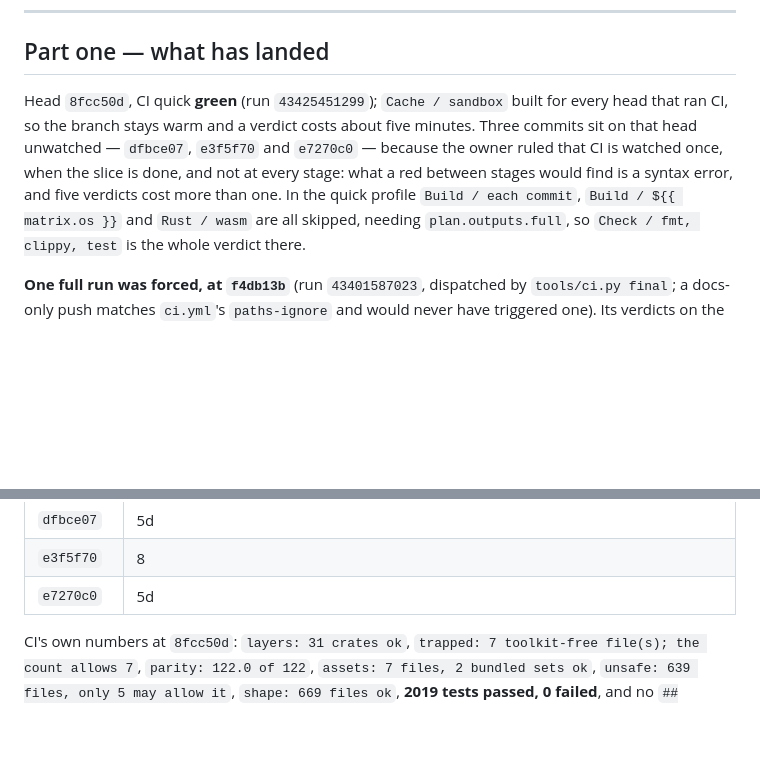
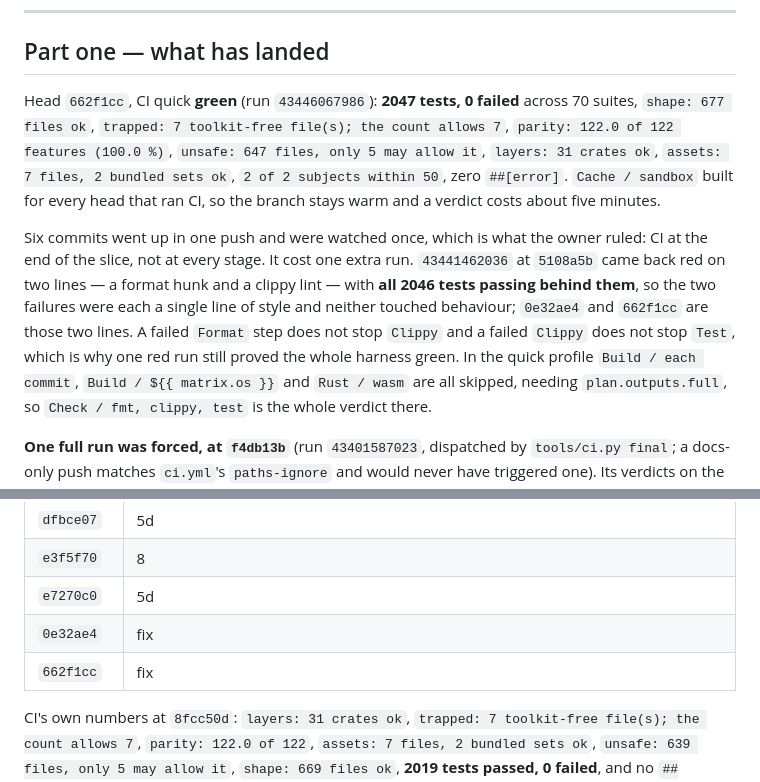
Before and after one commit to codewiththiha/mareader2, a Markdown page: docs/slices/G3.md, 2 parts joined by grey strips. GitHub-like rendering; blank space fills up the shorter version.

Commit message:
docs(G3): record the green run and two fixes
The slice's one watch came back red on two lines and green on everything
else, which is worth writing down in both halves: 2046 tests passed with
a format hunk and a clippy lint failing above them, because a failed
`Format` step does not stop `Clippy` and a failed `Clippy` does not stop
`Test`.

Part one takes the head to `662f1cc` with the run's own numbers, and says
what watching six commits at once cost. The ledger takes the two fixes:
rustfmt braces a closure when the call it ends will not fit, and
`assert!(cfg!(target_arch = "wasm32"))` is a constant that asserts
nothing on a runner with threads.

```diff
--- a/docs/slices/G3.md
+++ b/docs/slices/G3.md
@@ -13,12 +13,22 @@ rest, derived from the import graph rather than from the review's file list.
 
 ## Part one — what has landed
 
-Head `8fcc50d`, CI quick **green** (run `43425451299`); `Cache / sandbox` built
-for every head that ran CI, so the branch stays warm and a verdict costs about
-five minutes. Three commits sit on that head unwatched — `dfbce07`, `e3f5f70`
-and `e7270c0` — because the owner ruled that CI is watched once, when the slice
-is done, and not at every stage: what a red between stages would find is a
-syntax error, and five verdicts cost more than one. In the quick profile `Build / each commit`,
+Head `662f1cc`, CI quick **green** (run `43446067986`): **2047 tests, 0
+failed** across 70 suites, `shape: 677 files ok`, `trapped: 7 toolkit-free
+file(s); the count allows 7`, `parity: 122.0 of 122 features (100.0 %)`,
+`unsafe: 647 files, only 5 may allow it`, `layers: 31 crates ok`,
+`assets: 7 files, 2 bundled sets ok`, `2 of 2 subjects within 50`, zero
+`##[error]`. `Cache / sandbox` built for every head that ran CI, so the branch
+stays warm and a verdict costs about five minutes.
+
+Six commits went up in one push and were watched once, which is what the owner
+ruled: CI at the end of the slice, not at every stage. It cost one extra run.
+`43441462036` at `5108a5b` came back red on two lines — a format hunk and a
+clippy lint — with **all 2046 tests passing behind them**, so the two failures
+were each a single line of style and neither touched behaviour; `0e32ae4` and
+`662f1cc` are those two lines. A failed `Format` step does not stop `Clippy`
+and a failed `Clippy` does not stop `Test`, which is why one red run still
+proved the whole harness green. In the quick profile `Build / each commit`,
 `Build / ${{ matrix.os }}` and `Rust / wasm` are all skipped, needing
 `plan.outputs.full`, so `Check / fmt, clippy, test` is the whole verdict there.
 
@@ -85,6 +95,8 @@ descendant of a head the quick profile already compiled.
 | `dfbce07` | 5d | **five jobs start with no window** — 23 tests: `search_tests.rs` (8, inline so the worker is synchronous and `KEEP`'s eviction of a fourth key is observable), `page_ai/cards_tests.rs` (5, `set`, the `None` wasm gives `worker`, `fit`'s halvings, `part` past the end, `Set::pdf` from `job.book.is_none()`), `page_ai/read_tests.rs` (5), `page_copy_tests.rs` (4, over a book long enough not to be inline), `memory_tests.rs` (1, two `give_back` calls straddling `FRAME`). Shared waits live in a new `crate::testing` so six files do not duplicate bodies and trip `shape_check --dups`; `sample::books(count, pages)` opens every test book in one `Session`, because two `Session::new` calls hand out the same `DocId`. |
 | `e3f5f70` | 8 | **`engine/src/vocab.rs` (198)** — `Words`, `Memo`, `Vocab` and their twelve methods down from `ui-egui/src/vocab.rs`, 329 to 165, with `impl Levels for Vocab` following the type it answers. `place` became a free function taking `&mut Vocab` first, since an inherent impl cannot cross a crate boundary; the front end re-exports `Vocab` so its eight callers keep their path. `mareader-cefr` was already an engine dependency, so the lock was quiet. |
 | `e7270c0` | 5d | **`study/asking_tests.rs` (147)** — the last engine job without a test. A canned `Explainer` keeps what it was asked, so `ask`'s word and sentence are asserted from the test thread; four tests cover the stream and the answer, a `Failure` coming back as itself, `clamped` cutting an over-long meaning to an ellipsis, and `Said::gloss` keeping all five parts. |
+| `0e32ae4` | fix | **Format**, one hunk, `pdf_view/paint.rs:99`. The vocab move grew `v.place(look, &text)` to `vocab::place(v, look, &text)`, taking `let shaded = shading.map_or_else(…)` from 96 columns to 104; breaking after the `=` is not what rustfmt does with a call that will not fit and ends in a closure — it braces the closure, keeps the head at 76, gives the body its own line. Eight green front-end statements break after an `=` over a closure-tailed call, six with a single argument that never answers to `fn_call_width` 60, so the shape cannot be predicted from the call alone. |
+| `662f1cc` | fix | **Clippy**, `clippy::assertions_on_constants` on `assert!(cfg!(target_arch = "wasm32"))` in `page_ai/cards_tests.rs:73` — and it earned it: on a runner with threads the branch cannot be taken, so it asserted nothing. The check wanted is that `worker()` gives a channel pair exactly where threads run, so it gets its own test comparing `worker().is_some()` against the cfg, an expression clippy cannot fold. 5 → 6 tests there, 28 new in the slice. **GREEN**: run `43446067986`, **2047 tests, 0 failed**. |
 
 CI's own numbers at `8fcc50d`: `layers: 31 crates ok`, `trapped: 7
 toolkit-free file(s); the count allows 7`, `parity: 122.0 of 122`, `assets:
```
